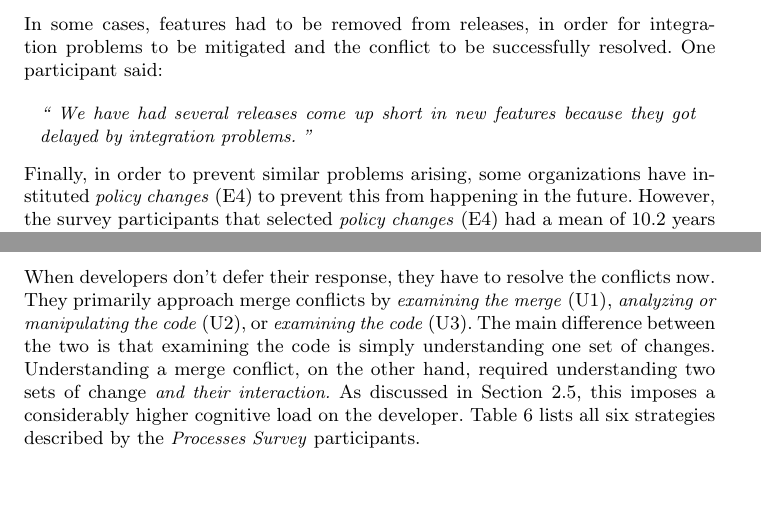
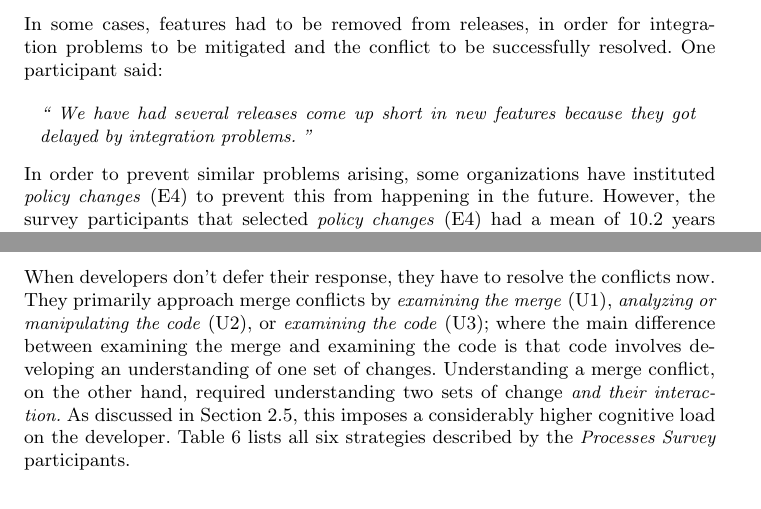
Before and after one commit to EPICLab/EMSE19-MergeConflicts, a LaTeX paper (main.tex, which reads RQ2.tex): two parts of pages 19 and 20 of 45, joined at a grey line, cut so that both start at the same text, the shorter picture padded with empty space. Compiled offline with pdfLaTeX.

Commit message:
Word choice and grammar updates to 6.2 Resolution Attempts & Strategies subsection

```diff
--- a/RQ2.tex
+++ b/RQ2.tex
@@ -79,7 +79,7 @@ In some cases, features had to be removed from releases, in order for integratio
 \begin{quotation}
 	We have had several releases come up short in new features because they got delayed by integration problems.
 \end{quotation}
-Finally, in order to prevent similar problems arising, some organizations have instituted \textit{policy changes} (E4) to prevent this from happening in the future.
+In order to prevent similar problems arising, some organizations have instituted \textit{policy changes} (E4) to prevent this from happening in the future.
 However, the survey participants that selected \textit{policy changes} (E4) had a mean of 10.2 years of software development experience, which is higher than the overall mean of 9.1 years.
 The awareness of policy changes that were introduced specifically to address merge conflicts might be higher among senior developers.
 A \textit{Barriers Survey} participant said:
@@ -132,8 +132,7 @@ Tools could provide such information; responding to developers with enough infor
 
 \boldif{If they have not deferred, they need to understand the (changes in the) conflict}
 When developers don't defer their response, they have to resolve the conflicts now.
-They primarily approach merge conflicts by \textit{examining the merge} (U1), \textit{analyzing or manipulating the code} (U2), or \textit{examining the code} (U3).
-The main difference between the two is that examining the code is simply understanding one set of changes.
+They primarily approach merge conflicts by \textit{examining the merge} (U1), \textit{analyzing or manipulating the code} (U2), or \textit{examining the code} (U3); where the main difference between examining the merge and examining the code is that code involves developing an understanding of one set of changes.
 Understanding a merge conflict, on the other hand, required understanding two sets of change \emph{and their interaction.}
 As discussed in Section~\ref{sec:rw:pc}, this imposes a considerably higher cognitive load on the developer.
 Table~\ref{s1_understanding_code} lists all six strategies described by the \textit{Processes Survey} participants.
```
